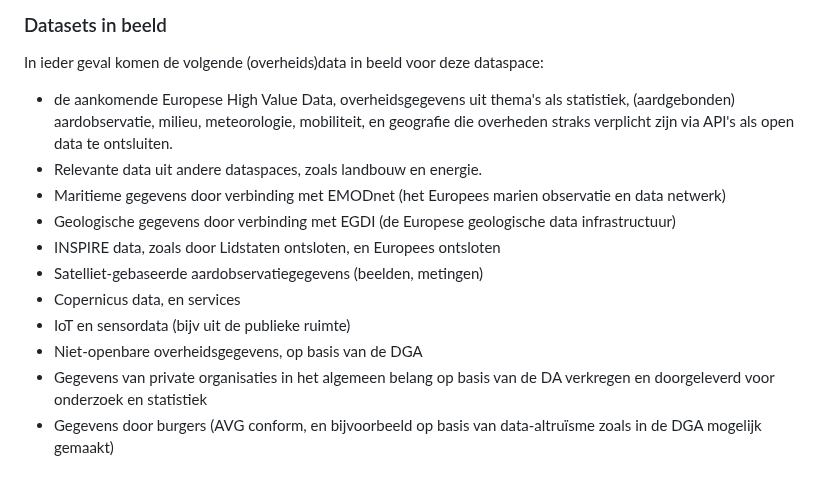
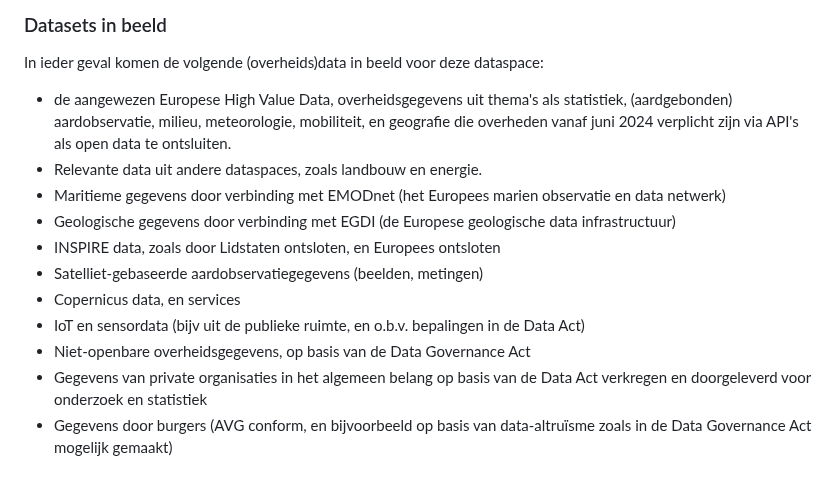
Before and after one commit to Geonovum/eu_regelingen_datastrategie, a Markdown page: Greendealds.md, the part around the change. Rendered like a GitHub page.

```diff
--- a/Greendealds.md
+++ b/Greendealds.md
@@ -41,14 +41,14 @@ De Green Deal Missies uit Horizon Europe worden geschikt geacht om de ontwikkeli
 
 ### Datasets in beeld
 In ieder geval komen de volgende (overheids)data in beeld voor deze dataspace:
-- de aankomende Europese High Value Data, overheidsgegevens uit thema's als statistiek, (aardgebonden) aardobservatie, milieu, meteorologie, mobiliteit, en geografie die overheden straks verplicht zijn via API's als open data te ontsluiten.
+- de aangewezen Europese High Value Data, overheidsgegevens uit thema's als statistiek, (aardgebonden) aardobservatie, milieu, meteorologie, mobiliteit, en geografie die overheden vanaf juni 2024 verplicht zijn via API's als open data te ontsluiten.
 - Relevante data uit andere dataspaces, zoals landbouw en energie.
 - Maritieme gegevens door verbinding met EMODnet (het Europees marien observatie en data netwerk)
 - Geologische gegevens door verbinding met EGDI (de Europese geologische data infrastructuur)
 - INSPIRE data, zoals door Lidstaten ontsloten, en Europees ontsloten
 - Satelliet-gebaseerde aardobservatiegegevens (beelden, metingen)
 - Copernicus data, en services
-- IoT en sensordata (bijv uit de publieke ruimte)
-- Niet-openbare overheidsgegevens, op basis van de DGA
-- Gegevens van private organisaties in het algemeen belang op basis van de DA verkregen en doorgeleverd voor onderzoek en statistiek
-- Gegevens door burgers (AVG conform, en bijvoorbeeld op basis van data-altruïsme zoals in de DGA mogelijk gemaakt)
+- IoT en sensordata (bijv uit de publieke ruimte, en o.b.v. bepalingen in de Data Act)
+- Niet-openbare overheidsgegevens, op basis van de Data Governance Act
+- Gegevens van private organisaties in het algemeen belang op basis van de Data Act verkregen en doorgeleverd voor onderzoek en statistiek
+- Gegevens door burgers (AVG conform, en bijvoorbeeld op basis van data-altruïsme zoals in de Data Governance Act mogelijk gemaakt)
```
